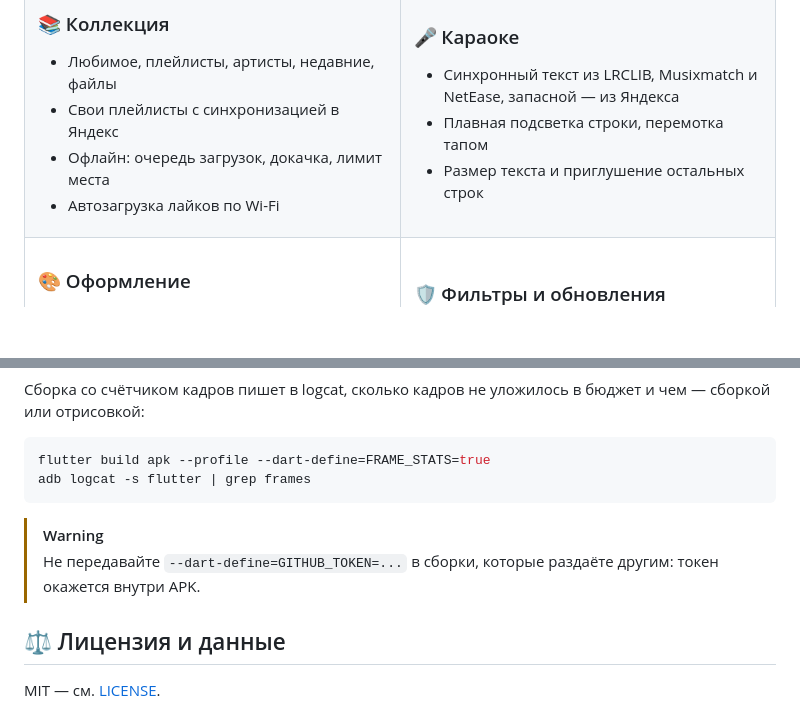
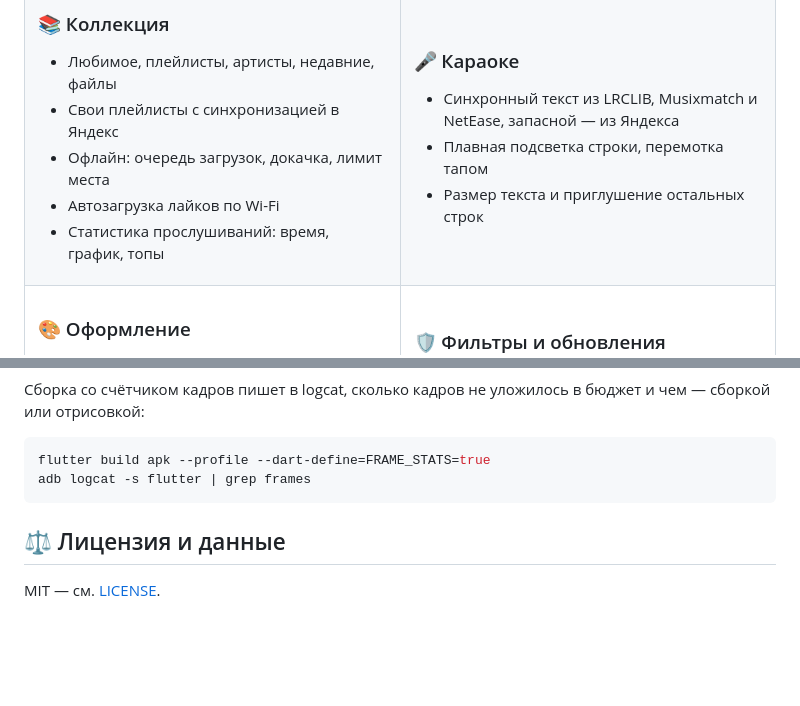
Before and after one commit to krinix1337/mimikoPlayer, a Markdown page: README.md, 2 parts joined by grey strips. Drawn GitHub-style; folded sections open; blank space fills up the shorter version.

```diff
--- a/README.md
+++ b/README.md
@@ -68,6 +68,7 @@
 - Свои плейлисты с синхронизацией в Яндекс
 - Офлайн: очередь загрузок, докачка, лимит места
 - Автозагрузка лайков по Wi-Fi
+- Статистика прослушиваний: время, график, топы
 
 </td>
     <td valign="top">
@@ -191,8 +197,6 @@ adb logcat -s flutter | grep frames
 
 </details>
 
-> [!WARNING]
-> Не передавайте `--dart-define=GITHUB_TOKEN=...` в сборки, которые раздаёте другим: токен окажется внутри APK.
 
 ## ⚖️ Лицензия и данные
 
```
Also changed, not shown: other parts of README.md (+8 -3 lines), docs/releases/1.4.1.png (added), docs/releases/open.png (added), docs/screenshots/settings.jpg, docs/screenshots/stats.jpg (added), 3 other files.
